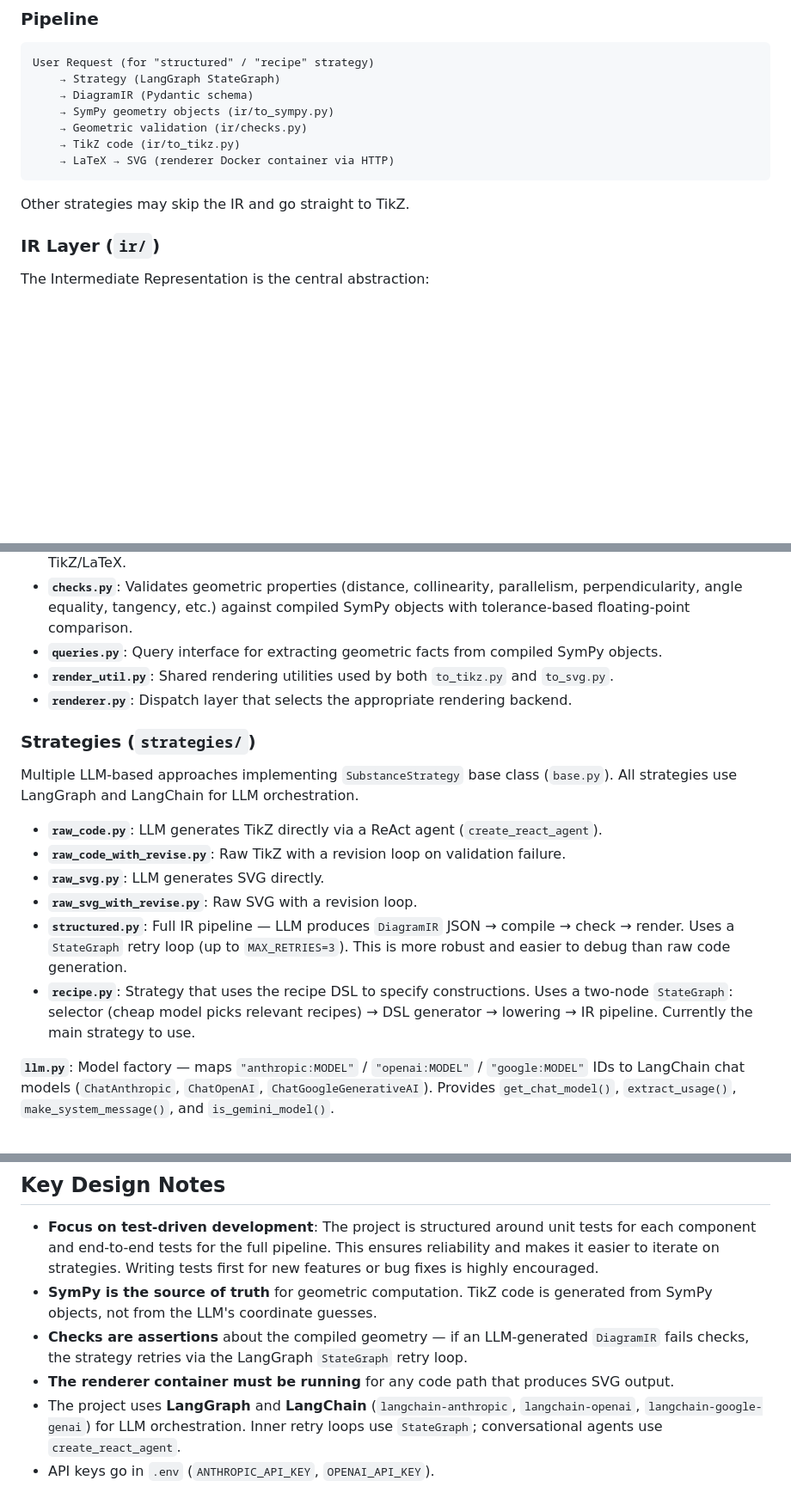
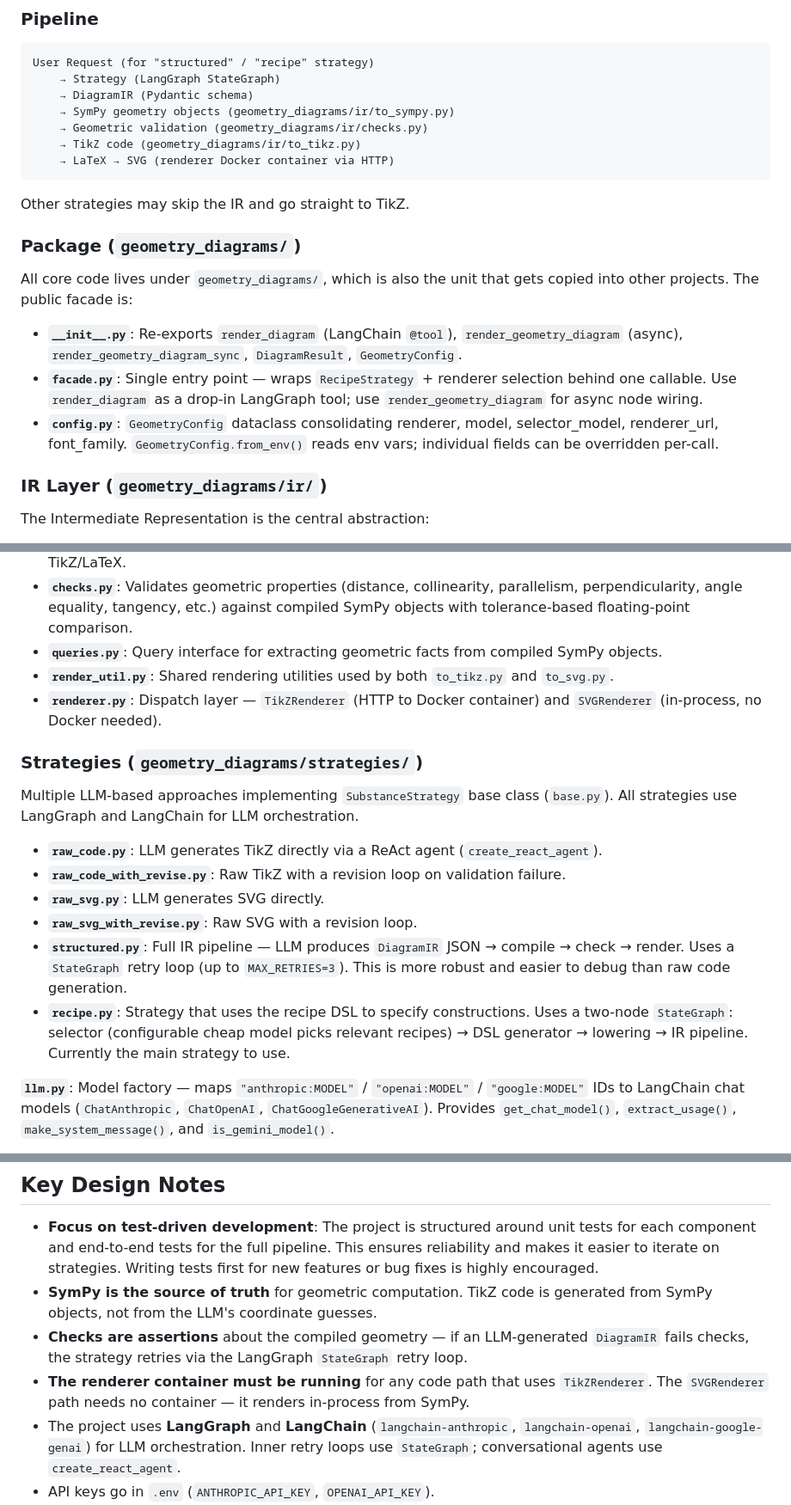
Before and after one commit to RenaissancePhilanthropy/geometry-diagram-generator, a Markdown page: CLAUDE.md, 3 parts joined by grey strips. Shown at 86% size. GitHub-like rendering; blank space fills up the shorter version.

Commit message:
docs: update CLAUDE.md for geometry_diagrams/ package restructure and facade

````diff
--- a/CLAUDE.md
+++ b/CLAUDE.md
@@ -41,15 +41,23 @@ This project generates geometric diagrams as SVGs by having an LLM produce geome
 User Request (for "structured" / "recipe" strategy)
     → Strategy (LangGraph StateGraph)
     → DiagramIR (Pydantic schema)
-    → SymPy geometry objects (ir/to_sympy.py)
-    → Geometric validation (ir/checks.py)
-    → TikZ code (ir/to_tikz.py)
+    → SymPy geometry objects (geometry_diagrams/ir/to_sympy.py)
+    → Geometric validation (geometry_diagrams/ir/checks.py)
+    → TikZ code (geometry_diagrams/ir/to_tikz.py)
     → LaTeX → SVG (renderer Docker container via HTTP)
 ```
 
 Other strategies may skip the IR and go straight to TikZ.
 
-### IR Layer (`ir/`)
+### Package (`geometry_diagrams/`)
+
+All core code lives under `geometry_diagrams/`, which is also the unit that gets copied into other projects. The public facade is:
+
+- **`__init__.py`**: Re-exports `render_diagram` (LangChain `@tool`), `render_geometry_diagram` (async), `render_geometry_diagram_sync`, `DiagramResult`, `GeometryConfig`.
+- **`facade.py`**: Single entry point — wraps `RecipeStrategy` + renderer selection behind one callable. Use `render_diagram` as a drop-in LangGraph tool; use `render_geometry_diagram` for async node wiring.
+- **`config.py`**: `GeometryConfig` dataclass consolidating renderer, model, selector_model, renderer_url, font_family. `GeometryConfig.from_env()` reads env vars; individual fields can be overridden per-call.
+
+### IR Layer (`geometry_diagrams/ir/`)
 
 The Intermediate Representation is the central abstraction:
 
@@ -60,9 +68,9 @@ The Intermediate Representation is the central abstraction:
 - **`checks.py`**: Validates geometric properties (distance, collinearity, parallelism, perpendicularity, angle equality, tangency, etc.) against compiled SymPy objects with tolerance-based floating-point comparison.
 - **`queries.py`**: Query interface for extracting geometric facts from compiled SymPy objects.
 - **`render_util.py`**: Shared rendering utilities used by both `to_tikz.py` and `to_svg.py`.
-- **`renderer.py`**: Dispatch layer that selects the appropriate rendering backend.
+- **`renderer.py`**: Dispatch layer — `TikZRenderer` (HTTP to Docker container) and `SVGRenderer` (in-process, no Docker needed).
 
-### Strategies (`strategies/`)
+### Strategies (`geometry_diagrams/strategies/`)
 
 Multiple LLM-based approaches implementing `SubstanceStrategy` base class (`base.py`). All strategies use LangGraph and LangChain for LLM orchestration.
 
@@ -71,7 +79,7 @@ Multiple LLM-based approaches implementing `SubstanceStrategy` base class (`base
 - **`raw_svg.py`**: LLM generates SVG directly.
 - **`raw_svg_with_revise.py`**: Raw SVG with a revision loop.
 - **`structured.py`**: Full IR pipeline — LLM produces `DiagramIR` JSON → compile → check → render. Uses a `StateGraph` retry loop (up to `MAX_RETRIES=3`). This is more robust and easier to debug than raw code generation.
-- **`recipe.py`**: Strategy that uses the recipe DSL to specify constructions. Uses a two-node `StateGraph`: selector (cheap model picks relevant recipes) → DSL generator → lowering → IR pipeline. Currently the main strategy to use.
+- **`recipe.py`**: Strategy that uses the recipe DSL to specify constructions. Uses a two-node `StateGraph`: selector (configurable cheap model picks relevant recipes) → DSL generator → lowering → IR pipeline. Currently the main strategy to use.
 
 **`llm.py`**: Model factory — maps `"anthropic:MODEL"` / `"openai:MODEL"` / `"google:MODEL"` IDs to LangChain chat models (`ChatAnthropic`, `ChatOpenAI`, `ChatGoogleGenerativeAI`). Provides `get_chat_model()`, `extract_usage()`, `make_system_message()`, and `is_gemini_model()`.
 
@@ -118,6 +126,6 @@ A DSL for declaratively specifying geometry constructions:
 - **Focus on test-driven development**: The project is structured around unit tests for each component and end-to-end tests for the full pipeline. This ensures reliability and makes it easier to iterate on strategies. Writing tests first for new features or bug fixes is highly encouraged.
 - **SymPy is the source of truth** for geometric computation. TikZ code is generated from SymPy objects, not from the LLM's coordinate guesses.
 - **Checks are assertions** about the compiled geometry — if an LLM-generated `DiagramIR` fails checks, the strategy retries via the LangGraph `StateGraph` retry loop.
-- **The renderer container must be running** for any code path that produces SVG output.
+- **The renderer container must be running** for any code path that uses `TikZRenderer`. The `SVGRenderer` path needs no container — it renders in-process from SymPy.
 - The project uses **LangGraph** and **LangChain** (`langchain-anthropic`, `langchain-openai`, `langchain-google-genai`) for LLM orchestration. Inner retry loops use `StateGraph`; conversational agents use `create_react_agent`.
 - API keys go in `.env` (`ANTHROPIC_API_KEY`, `OPENAI_API_KEY`).
````
Also changed, not shown: other parts of CLAUDE.md (+3 -3 lines).
